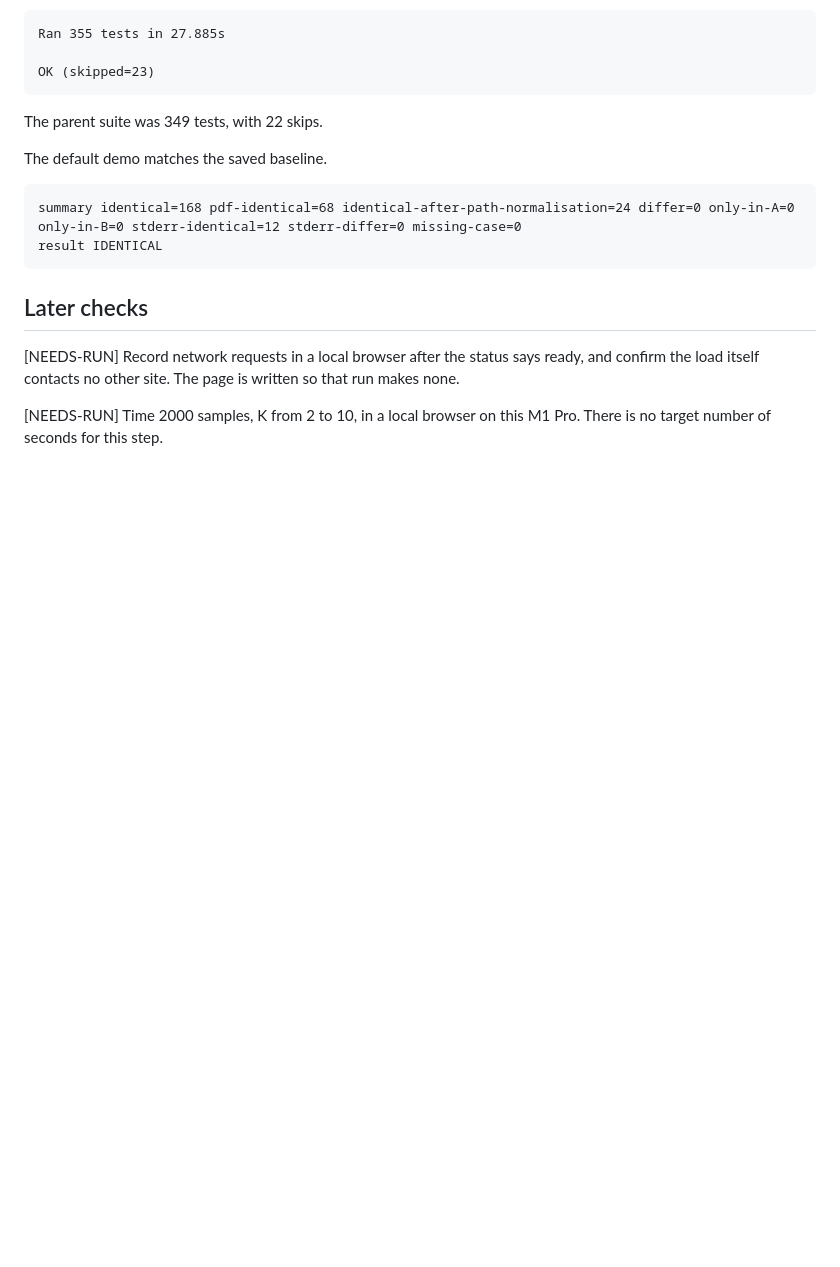
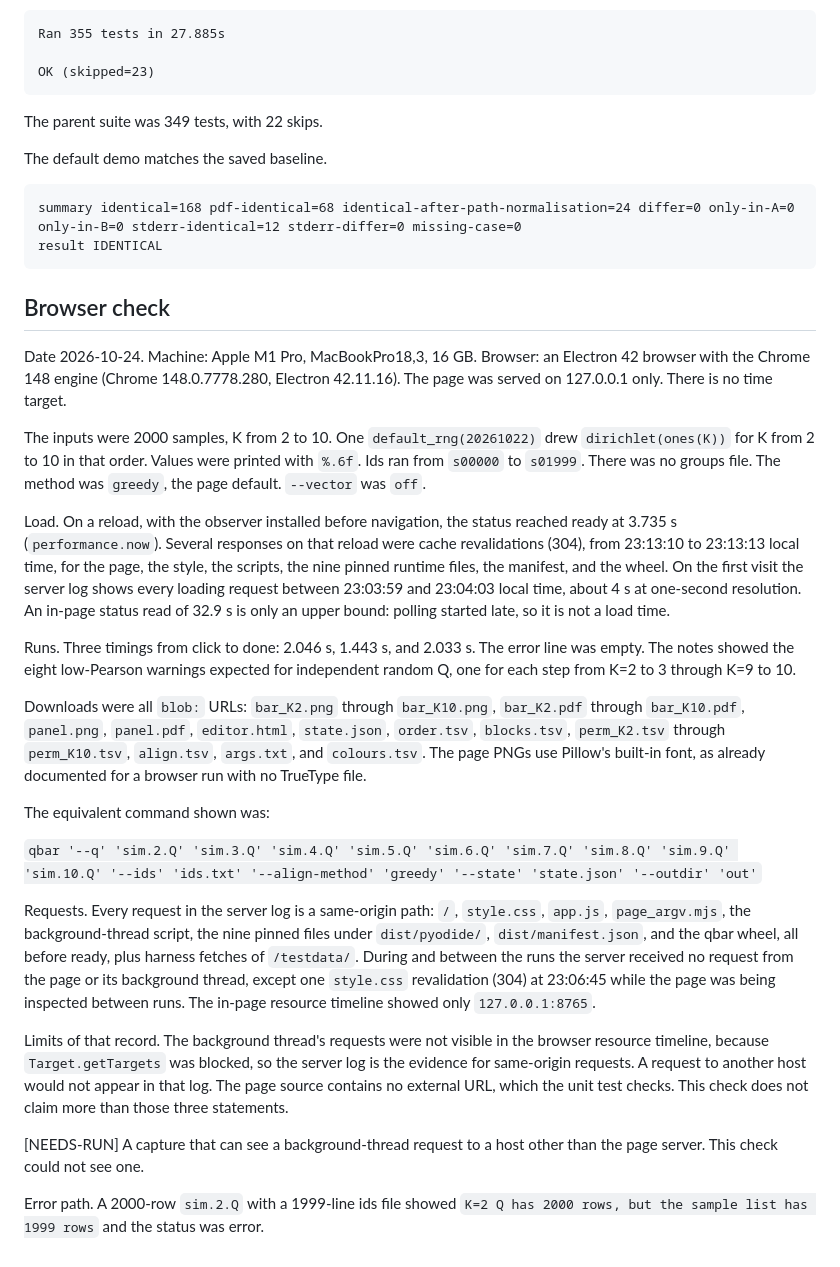
Before and after one commit to Xuzhen-Li/qbar, a Markdown page: docs/factpacks/F10.md, the part around the change. GitHub-like rendering; blank space fills up the shorter version.

Commit message:
Record the local browser check of the web page.

````diff
--- a/docs/factpacks/F10.md
+++ b/docs/factpacks/F10.md
@@ -92,8 +92,26 @@ summary identical=168 pdf-identical=68 identical-after-path-normalisation=24 dif
 result IDENTICAL
 ```
 
-## Later checks
+## Browser check
 
-[NEEDS-RUN] Record network requests in a local browser after the status says ready, and confirm the load itself contacts no other site. The page is written so that run makes none.
+Date 2026-10-24. Machine: Apple M1 Pro, MacBookPro18,3, 16 GB. Browser: an Electron 42 browser with the Chrome 148 engine (Chrome 148.0.7778.280, Electron 42.11.16). The page was served on 127.0.0.1 only. There is no time target.
 
-[NEEDS-RUN] Time 2000 samples, K from 2 to 10, in a local browser on this M1 Pro. There is no target number of seconds for this step.
+The inputs were 2000 samples, K from 2 to 10. One `default_rng(20261022)` drew `dirichlet(ones(K))` for K from 2 to 10 in that order. Values were printed with `%.6f`. Ids ran from `s00000` to `s01999`. There was no groups file. The method was `greedy`, the page default. `--vector` was `off`.
+
+Load. On a reload, with the observer installed before navigation, the status reached ready at 3.735 s (`performance.now`). Several responses on that reload were cache revalidations (304), from 23:13:10 to 23:13:13 local time, for the page, the style, the scripts, the nine pinned runtime files, the manifest, and the wheel. On the first visit the server log shows every loading request between 23:03:59 and 23:04:03 local time, about 4 s at one-second resolution. An in-page status read of 32.9 s is only an upper bound: polling started late, so it is not a load time.
+
+Runs. Three timings from click to done: 2.046 s, 1.443 s, and 2.033 s. The error line was empty. The notes showed the eight low-Pearson warnings expected for independent random Q, one for each step from K=2 to 3 through K=9 to 10.
+
+Downloads were all `blob:` URLs: `bar_K2.png` through `bar_K10.png`, `bar_K2.pdf` through `bar_K10.pdf`, `panel.png`, `panel.pdf`, `editor.html`, `state.json`, `order.tsv`, `blocks.tsv`, `perm_K2.tsv` through `perm_K10.tsv`, `align.tsv`, `args.txt`, and `colours.tsv`. The page PNGs use Pillow's built-in font, as already documented for a browser run with no TrueType file.
+
+The equivalent command shown was:
+
+`qbar '--q' 'sim.2.Q' 'sim.3.Q' 'sim.4.Q' 'sim.5.Q' 'sim.6.Q' 'sim.7.Q' 'sim.8.Q' 'sim.9.Q' 'sim.10.Q' '--ids' 'ids.txt' '--align-method' 'greedy' '--state' 'state.json' '--outdir' 'out'`
+
+Requests. Every request in the server log is a same-origin path: `/`, `style.css`, `app.js`, `page_argv.mjs`, the background-thread script, the nine pinned files under `dist/pyodide/`, `dist/manifest.json`, and the qbar wheel, all before ready, plus harness fetches of `/testdata/`. During and between the runs the server received no request from the page or its background thread, except one `style.css` revalidation (304) at 23:06:45 while the page was being inspected between runs. The in-page resource timeline showed only `127.0.0.1:8765`.
+
+Limits of that record. The background thread's requests were not visible in the browser resource timeline, because `Target.getTargets` was blocked, so the server log is the evidence for same-origin requests. A request to another host would not appear in that log. The page source contains no external URL, which the unit test checks. This check does not claim more than those three statements.
+
+[NEEDS-RUN] A capture that can see a background-thread request to a host other than the page server. This check could not see one.
+
+Error path. A 2000-row `sim.2.Q` with a 1999-line ids file showed `K=2 Q has 2000 rows, but the sample list has 1999 rows` and the status was error.
````
Also changed, not shown: CHANGELOG.md (+1 -0 lines), docs/web.md (+2 -2 lines).
